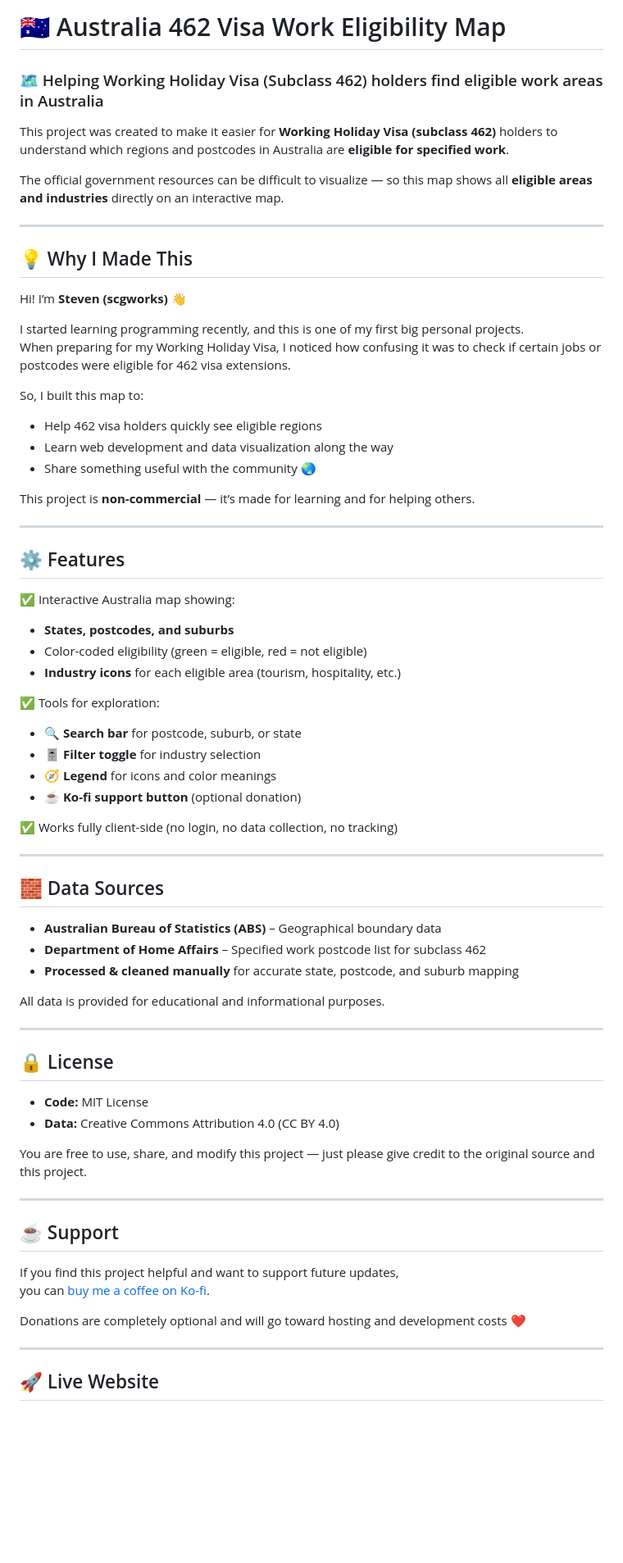
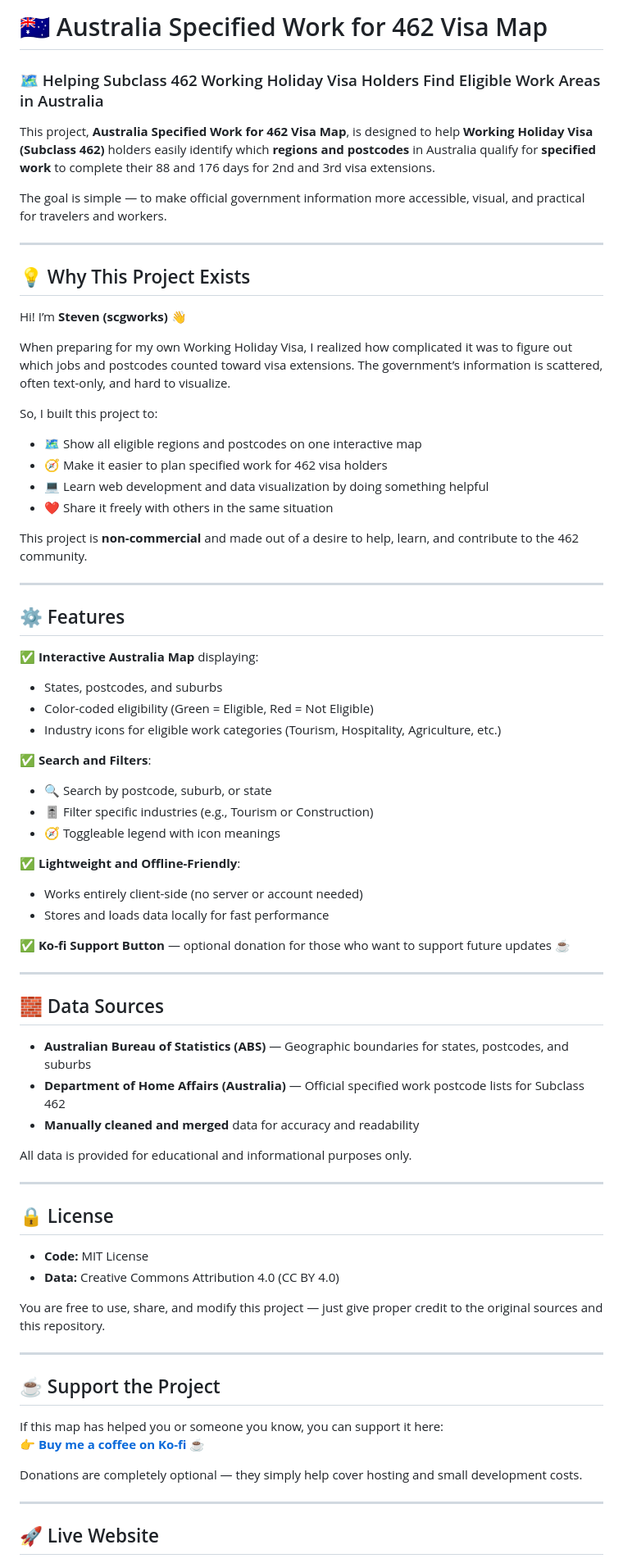
Before and after one commit to scgworks/australia-462-map, a Markdown page: README.md, the part around the change printed below. Shown: that part at 82% size. Drawn GitHub-style; blank space fills up the shorter version.

```diff
--- a/README.md
+++ b/README.md
@@ -1,53 +1,56 @@
-# 🇦🇺 Australia 462 Visa Work Eligibility Map
+# 🇦🇺 Australia Specified Work for 462 Visa Map
 
-### 🗺️ Helping Working Holiday Visa (Subclass 462) holders find eligible work areas in Australia
+### 🗺️ Helping Subclass 462 Working Holiday Visa Holders Find Eligible Work Areas in Australia
 
-This project was created to make it easier for **Working Holiday Visa (subclass 462)** holders to understand which regions and postcodes in Australia are **eligible for specified work**.
+This project, **Australia Specified Work for 462 Visa Map**, is designed to help **Working Holiday Visa (Subclass 462)** holders easily identify which **regions and postcodes** in Australia qualify for **specified work** to complete their 88 and 176 days for 2nd and 3rd visa extensions.
 
-The official government resources can be difficult to visualize — so this map shows all **eligible areas and industries** directly on an interactive map.
+The goal is simple — to make official government information more accessible, visual, and practical for travelers and workers.
 
 ---
 
-## 💡 Why I Made This
+## 💡 Why This Project Exists
 
 Hi! I’m **Steven (scgworks)** 👋
 
-I started learning programming recently, and this is one of my first big personal projects.
-When preparing for my Working Holiday Visa, I noticed how confusing it was to check if certain jobs or postcodes were eligible for 462 visa extensions.
+When preparing for my own Working Holiday Visa, I realized how complicated it was to figure out which jobs and postcodes counted toward visa extensions. The government’s information is scattered, often text-only, and hard to visualize.
 
-So, I built this map to:
-- Help 462 visa holders quickly see eligible regions
-- Learn web development and data visualization along the way
-- Share something useful with the community 🌏
+So, I built this project to:
+- 🗺️ Show all eligible regions and postcodes on one interactive map
+- 🧭 Make it easier to plan specified work for 462 visa holders
+- 💻 Learn web development and data visualization by doing something helpful
+- ❤️ Share it freely with others in the same situation
 
-This project is **non-commercial** — it’s made for learning and for helping others.
+This project is **non-commercial** and made out of a desire to help, learn, and contribute to the 462 community.
 
 ---
 
 ## ⚙️ Features
 
-✅ Interactive Australia map showing:
-- **States, postcodes, and suburbs**
-- Color-coded eligibility (green = eligible, red = not eligible)
-- **Industry icons** for each eligible area (tourism, hospitality, etc.)
+✅ **Interactive Australia Map** displaying:
+- States, postcodes, and suburbs
+- Color-coded eligibility (Green = Eligible, Red = Not Eligible)
+- Industry icons for eligible work categories (Tourism, Hospitality, Agriculture, etc.)
 
-✅ Tools for exploration:
-- 🔍 **Search bar** for postcode, suburb, or state
-- 🎚️ **Filter toggle** for industry selection
-- 🧭 **Legend** for icons and color meanings
-- ☕ **Ko-fi support button** (optional donation)
+✅ **Search and Filters**:
+- 🔍 Search by postcode, suburb, or state
+- 🎚️ Filter specific industries (e.g., Tourism or Construction)
+- 🧭 Toggleable legend with icon meanings
 
-✅ Works fully client-side (no login, no data collection, no tracking)
+✅ **Lightweight and Offline-Friendly**:
+- Works entirely client-side (no server or account needed)
+- Stores and loads data locally for fast performance
+
+✅ **Ko-fi Support Button** — optional donation for those who want to support future updates ☕
 
 ---
 
 ## 🧱 Data Sources
 
-- **Australian Bureau of Statistics (ABS)** – Geographical boundary data
-- **Department of Home Affairs** – Specified work postcode list for subclass 462
-- **Processed & cleaned manually** for accurate state, postcode, and suburb mapping
+- **Australian Bureau of Statistics (ABS)** — Geographic boundaries for states, postcodes, and suburbs
+- **Department of Home Affairs (Australia)** — Official specified work postcode lists for Subclass 462
+- **Manually cleaned and merged** data for accuracy and readability
 
-All data is provided for educational and informational purposes.
+All data is provided for educational and informational purposes only.
 
 ---
 
@@ -56,16 +59,16 @@ All data is provided for educational and informational purposes.
 - **Code:** MIT License
 - **Data:** Creative Commons Attribution 4.0 (CC BY 4.0)
 
-You are free to use, share, and modify this project — just please give credit to the original source and this project.
+You are free to use, share, and modify this project — just give proper credit to the original sources and this repository.
 
 ---
 
-## ☕ Support
+## ☕ Support the Project
 
-If you find this project helpful and want to support future updates,
-you can [buy me a coffee on Ko-fi](https://ko-fi.com/scgworks).
+If this map has helped you or someone you know, you can support it here:
+👉 [**Buy me a coffee on Ko-fi**](https://ko-fi.com/scgworks) ☕
 
-Donations are completely optional and will go toward hosting and development costs ❤️
+Donations are completely optional — they simply help cover hosting and small development costs.
 
 ---
 
```
Also changed, not shown: other parts of README.md (+11 -10 lines).
